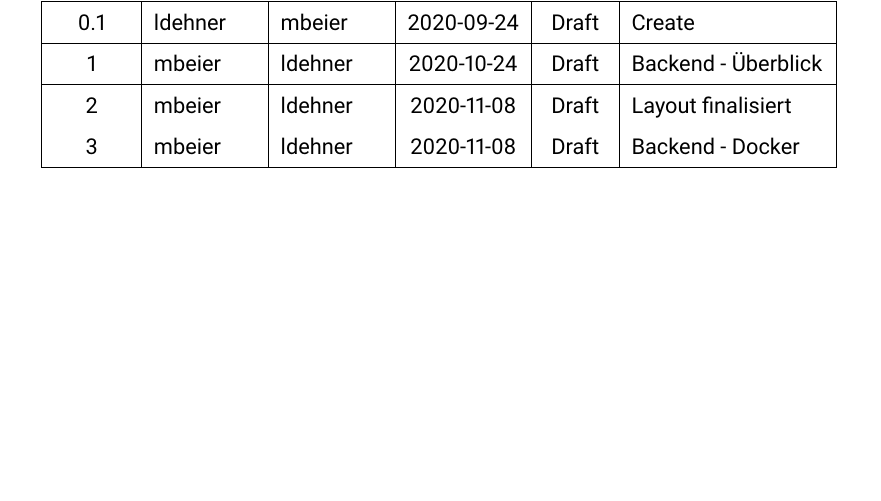
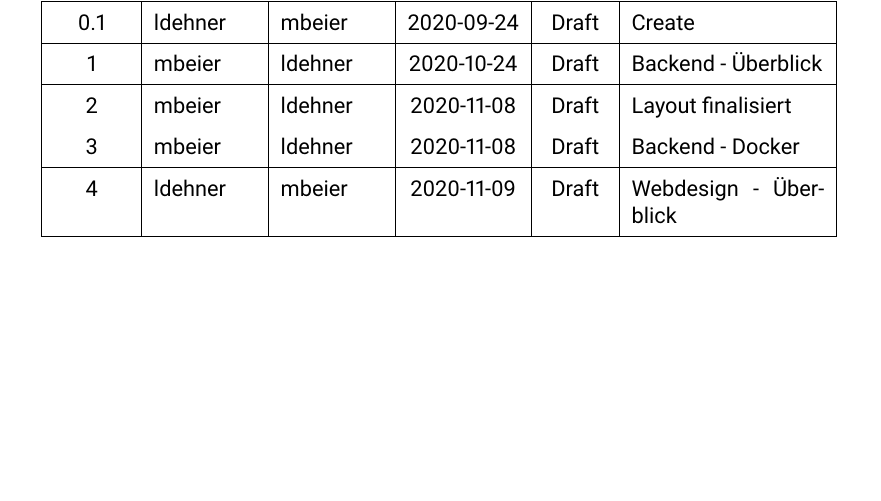
Before and after one commit to refundable-tgm/state-of-the-art, a LaTeX document (main.tex): part of page 2 of 11, cut so that both start at the same text. Compiled offline with pdfLaTeX; a LaTeX package or settings file that is missing is left out.

Commit message:
added version status

```diff
--- a/main.tex
+++ b/main.tex
@@ -69,6 +69,7 @@
 1   & mbeier  & ldehner & 2020-10-24 & Draft & Backend - Überblick \\ \hline
 2   & mbeier  & ldehner & 2020-11-08 & Draft & Layout finalisiert \\ \hline
 3   & mbeier  & ldehner & 2020-11-08 & Draft & Backend - Docker \\ \hline
+4   & ldehner  & mbeier & 2020-11-09 & Draft & Webdesign - Überblick \\ \hline
 
 \end{tabular}
 \end{center}
```
Also changed, not shown: main.pdf.
